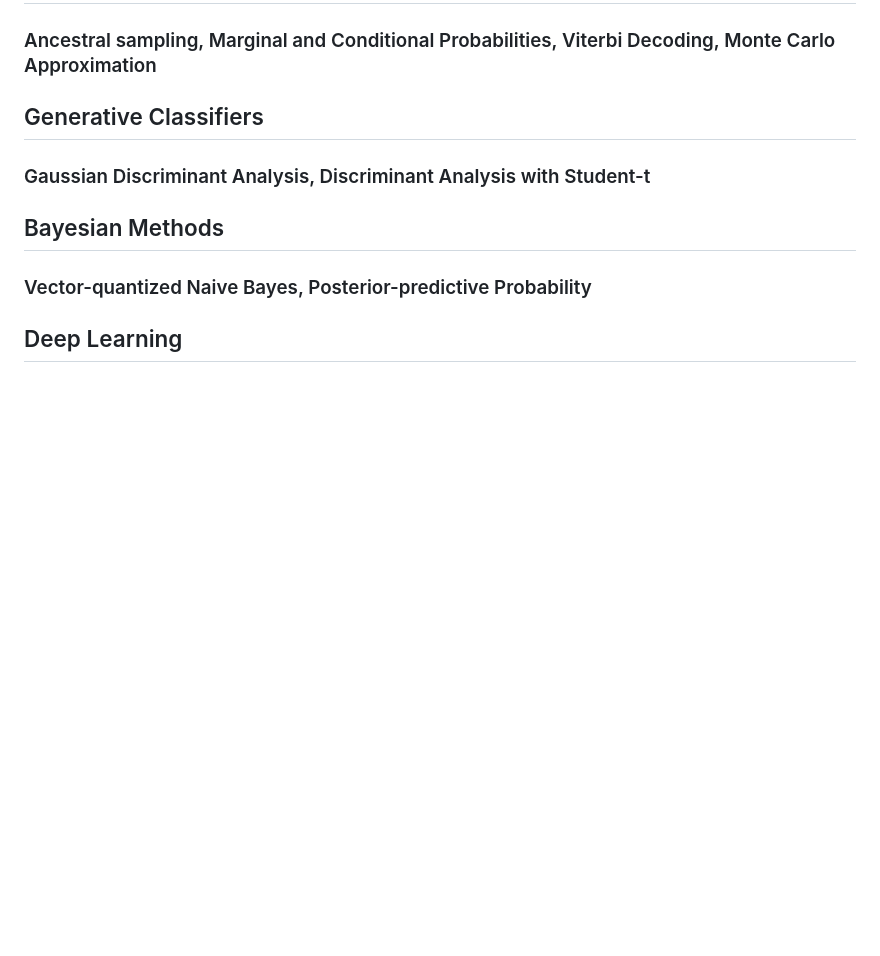
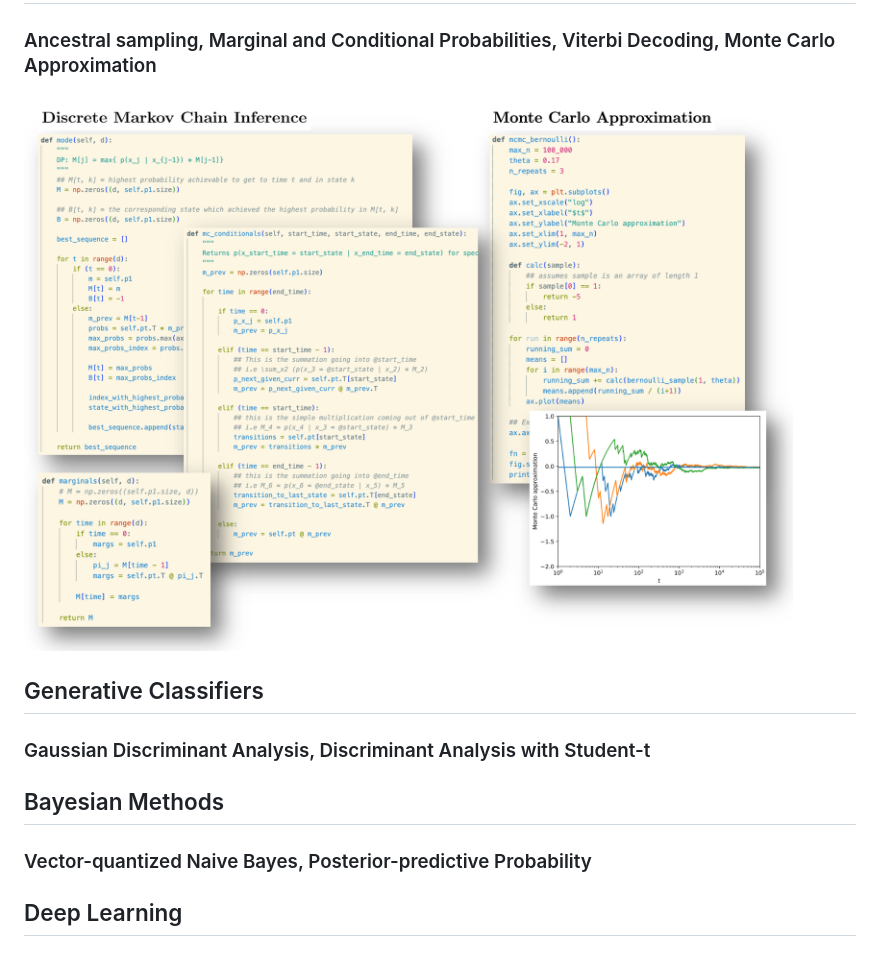
Before and after one commit to tommysteryy/machine-learning-methods, a Markdown page: README.md, the part around the change. GitHub-like rendering; pictures changed too: MC_MC/figs/mc-mc-display.png (added); blank space fills up the shorter version.

Commit message:
add mcmc display to README

```diff
--- a/README.md
+++ b/README.md
@@ -19,6 +19,7 @@ A collection of from-scratch implementations of traditional ML models, built ind
 
 ## Markov Chains & Monte Carlo Methods
 ### Ancestral sampling, Marginal and Conditional Probabilities, Viterbi Decoding, Monte Carlo Approximation
+![mc-mc-display](MC_MC/figs/mc-mc-display.png)
 
 ## Generative Classifiers
 ### Gaussian Discriminant Analysis, Discriminant Analysis with Student-t
```
Also changed, not shown: 1 other file.
